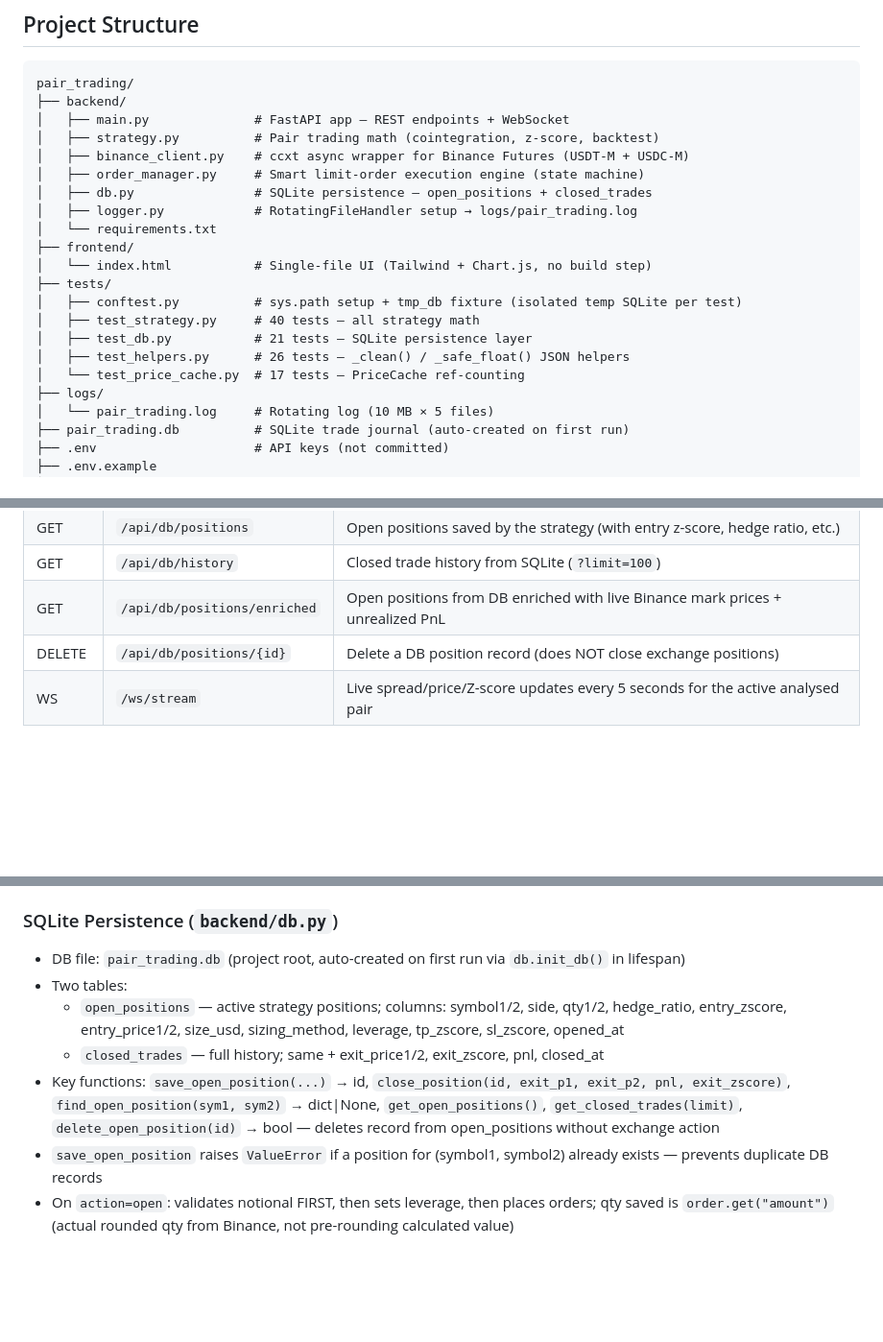
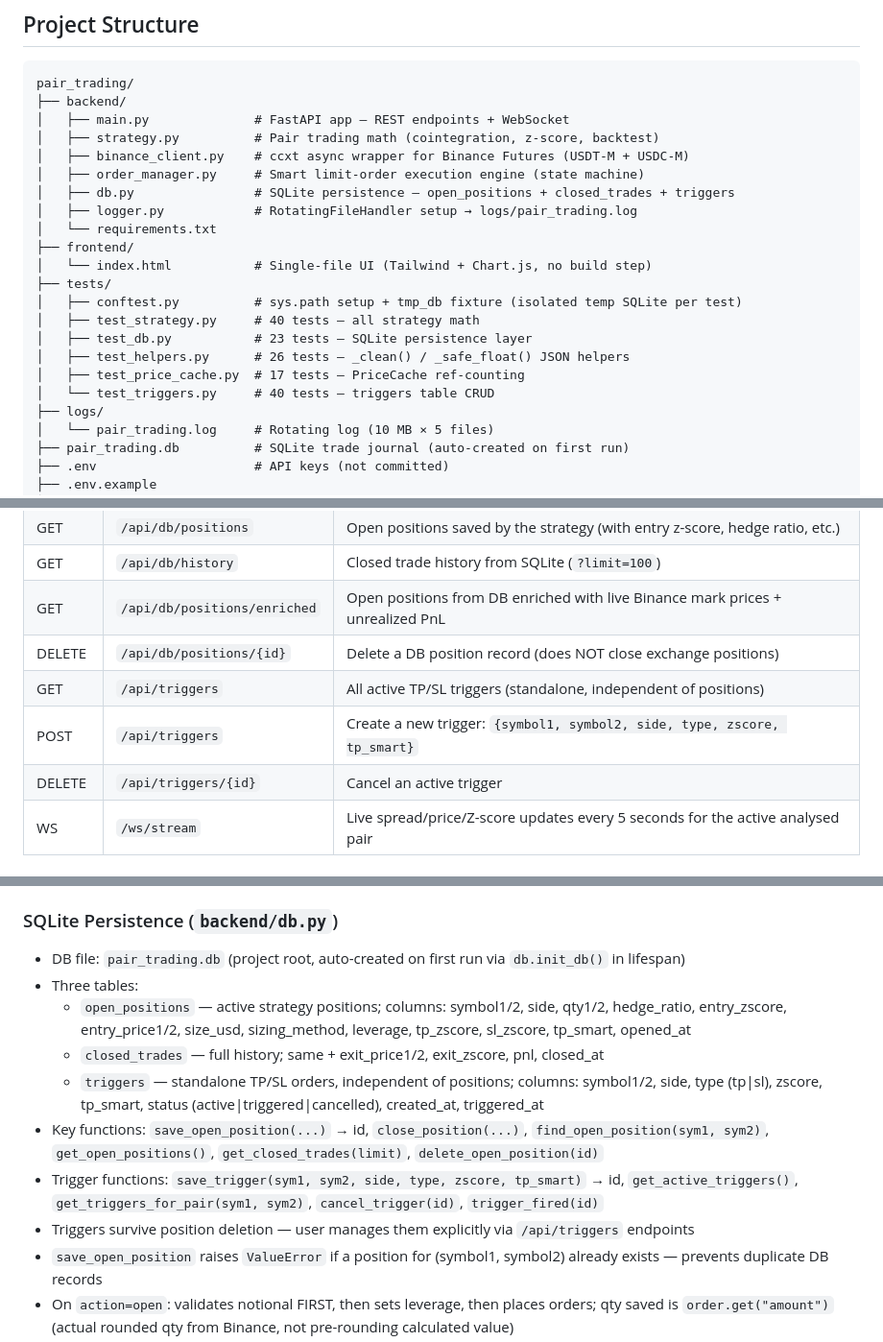
Before and after one commit to shvydak/pair_trading, a Markdown page: CLAUDE.md, 3 parts joined by grey strips. Shown at 96% size. Rendered like a GitHub page; blank space fills up the shorter version.

```diff
--- a/CLAUDE.md
+++ b/CLAUDE.md
@@ -17,7 +17,7 @@ pair_trading/
 │   ├── strategy.py          # Pair trading math (cointegration, z-score, backtest)
 │   ├── binance_client.py    # ccxt async wrapper for Binance Futures (USDT-M + USDC-M)
 │   ├── order_manager.py     # Smart limit-order execution engine (state machine)
-│   ├── db.py                # SQLite persistence — open_positions + closed_trades
+│   ├── db.py                # SQLite persistence — open_positions + closed_trades + triggers
 │   ├── logger.py            # RotatingFileHandler setup → logs/pair_trading.log
 │   └── requirements.txt
 ├── frontend/
@@ -25,9 +25,10 @@ pair_trading/
 ├── tests/
 │   ├── conftest.py          # sys.path setup + tmp_db fixture (isolated temp SQLite per test)
 │   ├── test_strategy.py     # 40 tests — all strategy math
-│   ├── test_db.py           # 21 tests — SQLite persistence layer
+│   ├── test_db.py           # 23 tests — SQLite persistence layer
 │   ├── test_helpers.py      # 26 tests — _clean() / _safe_float() JSON helpers
-│   └── test_price_cache.py  # 17 tests — PriceCache ref-counting
+│   ├── test_price_cache.py  # 17 tests — PriceCache ref-counting
+│   └── test_triggers.py     # 40 tests — triggers table CRUD
 ├── logs/
 │   └── pair_trading.log     # Rotating log (10 MB × 5 files)
 ├── pair_trading.db          # SQLite trade journal (auto-created on first run)
@@ -84,6 +85,9 @@ Always use `.venv/bin/python` and `.venv/bin/pip` — system Python is managed b
 | GET | `/api/db/history` | Closed trade history from SQLite (`?limit=100`) |
 | GET | `/api/db/positions/enriched` | Open positions from DB enriched with live Binance mark prices + unrealized PnL |
 | DELETE | `/api/db/positions/{id}` | Delete a DB position record (does NOT close exchange positions) |
+| GET | `/api/triggers` | All active TP/SL triggers (standalone, independent of positions) |
+| POST | `/api/triggers` | Create a new trigger: `{symbol1, symbol2, side, type, zscore, tp_smart}` |
+| DELETE | `/api/triggers/{id}` | Cancel an active trigger |
 | WS | `/ws/stream` | Live spread/price/Z-score updates every 5 seconds for the active analysed pair |
 
 ### `GET /api/pre_trade_check` — query params
@@ -235,10 +271,13 @@ Centralised OHLCV data feed shared by all consumers (WebSocket, monitor, future
 
 ### SQLite Persistence (`backend/db.py`)
 - DB file: `pair_trading.db` (project root, auto-created on first run via `db.init_db()` in lifespan)
-- Two tables:
-  - `open_positions` — active strategy positions; columns: symbol1/2, side, qty1/2, hedge_ratio, entry_zscore, entry_price1/2, size_usd, sizing_method, leverage, tp_zscore, sl_zscore, opened_at
+- Three tables:
+  - `open_positions` — active strategy positions; columns: symbol1/2, side, qty1/2, hedge_ratio, entry_zscore, entry_price1/2, size_usd, sizing_method, leverage, tp_zscore, sl_zscore, tp_smart, opened_at
   - `closed_trades` — full history; same + exit_price1/2, exit_zscore, pnl, closed_at
-- Key functions: `save_open_position(...)` → id, `close_position(id, exit_p1, exit_p2, pnl, exit_zscore)`, `find_open_position(sym1, sym2)` → dict|None, `get_open_positions()`, `get_closed_trades(limit)`, `delete_open_position(id)` → bool — deletes record from open_positions without exchange action
+  - `triggers` — standalone TP/SL orders, independent of positions; columns: symbol1/2, side, type (tp|sl), zscore, tp_smart, status (active|triggered|cancelled), created_at, triggered_at
+- Key functions: `save_open_position(...)` → id, `close_position(...)`, `find_open_position(sym1, sym2)`, `get_open_positions()`, `get_closed_trades(limit)`, `delete_open_position(id)`
+- Trigger functions: `save_trigger(sym1, sym2, side, type, zscore, tp_smart)` → id, `get_active_triggers()`, `get_triggers_for_pair(sym1, sym2)`, `cancel_trigger(id)`, `trigger_fired(id)`
+- Triggers survive position deletion — user manages them explicitly via `/api/triggers` endpoints
 - `save_open_position` raises `ValueError` if a position for (symbol1, symbol2) already exists — prevents duplicate DB records
 - On `action=open`: validates notional FIRST, then sets leverage, then places orders; qty saved is `order.get("amount")` (actual rounded qty from Binance, not pre-rounding calculated value)
 - On `action=close`: DB position found by (sym1, sym2), PnL calculated from entry prices, record moved to `closed_trades`
```
Also changed, not shown: other parts of CLAUDE.md (+35 -3 lines), CHANGELOG.md (+24 -0 lines).
